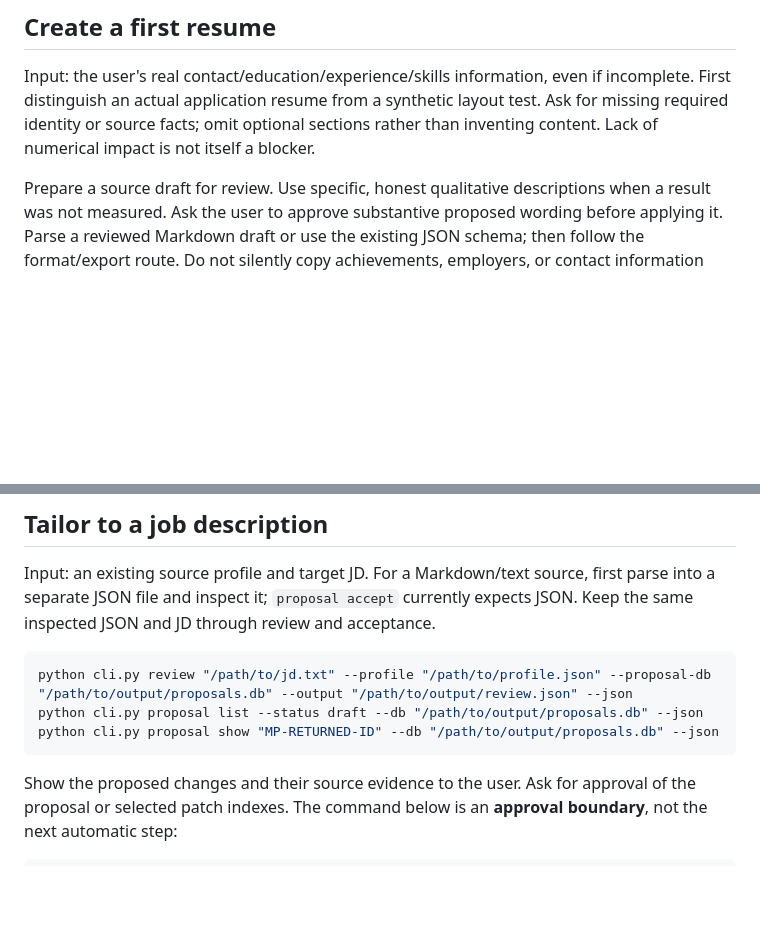
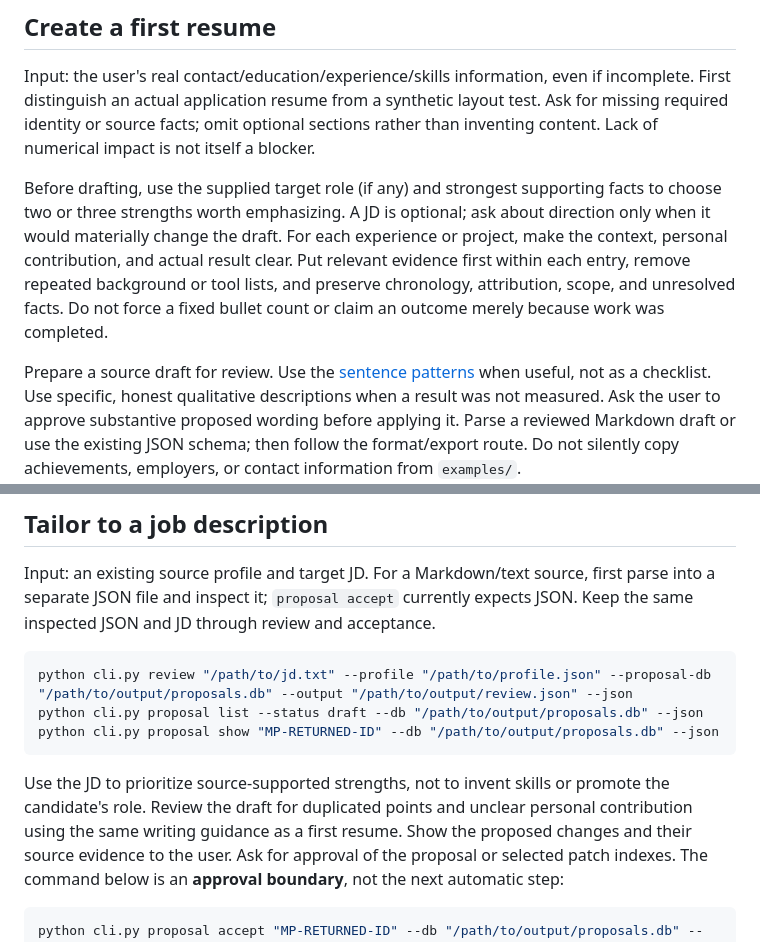
Before and after one commit to ZXJC-niusile/OfferGet, a Markdown page: references/task-workflows.md, 2 parts joined by grey strips. Drawn GitHub-style; blank space fills up the shorter version.

Commit message:
docs: plan resumes around evidenced strengths

````diff
--- a/references/task-workflows.md
+++ b/references/task-workflows.md
@@ -67,7 +67,16 @@ incomplete. First distinguish an actual application resume from a synthetic layo
 test. Ask for missing required identity or source facts; omit optional sections
 rather than inventing content. Lack of numerical impact is not itself a blocker.
 
-Prepare a source draft for review. Use specific, honest qualitative descriptions
+Before drafting, use the supplied target role (if any) and strongest supporting
+facts to choose two or three strengths worth emphasizing. A JD is optional; ask
+about direction only when it would materially change the draft. For each experience
+or project, make the context, personal contribution, and actual result clear. Put
+relevant evidence first within each entry, remove repeated background or tool lists,
+and preserve chronology, attribution, scope, and unresolved facts. Do not force a
+fixed bullet count or claim an outcome merely because work was completed.
+
+Prepare a source draft for review. Use the [sentence patterns](sentence-patterns.md)
+when useful, not as a checklist. Use specific, honest qualitative descriptions
 when a result was not measured. Ask the user to approve substantive proposed wording
 before applying it. Parse a reviewed Markdown draft or use the existing JSON schema;
 then follow the format/export route. Do not silently copy achievements, employers,
@@ -88,6 +97,9 @@ python cli.py proposal list --status draft --db "/path/to/output/proposals.db" -
 python cli.py proposal show "MP-RETURNED-ID" --db "/path/to/output/proposals.db" --json
 ```
 
+Use the JD to prioritize source-supported strengths, not to invent skills or
+promote the candidate's role. Review the draft for duplicated points and unclear
+personal contribution using the same writing guidance as a first resume.
 Show the proposed changes and their source evidence to the user. Ask for approval
 of the proposal or selected patch indexes. The command below is an **approval
 boundary**, not the next automatic step:
````
